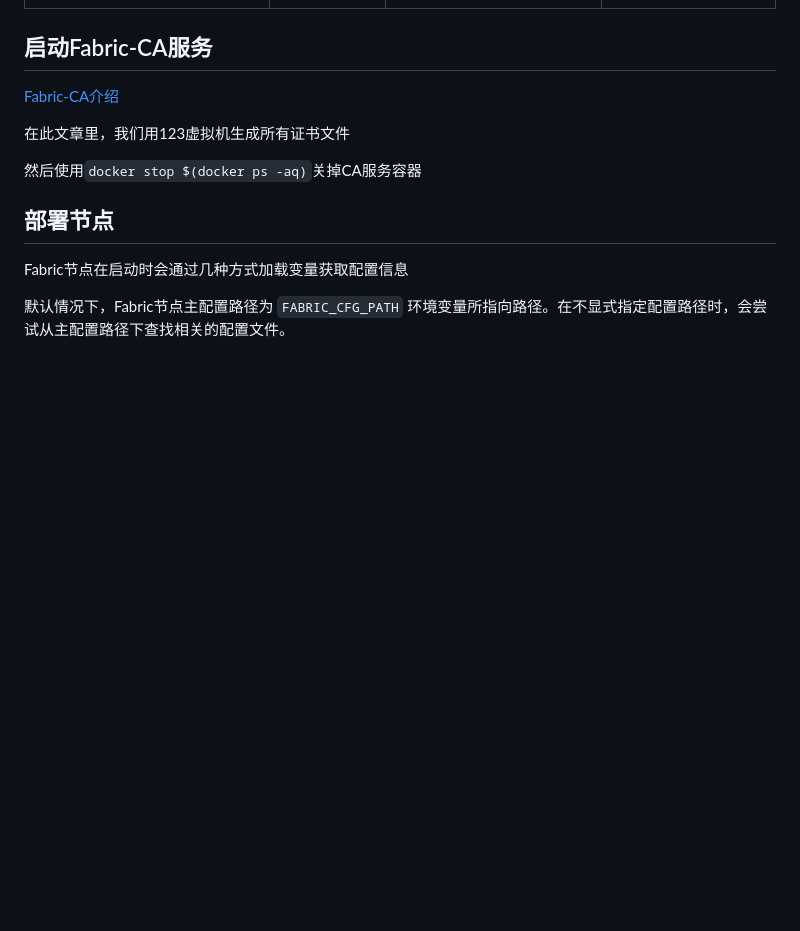
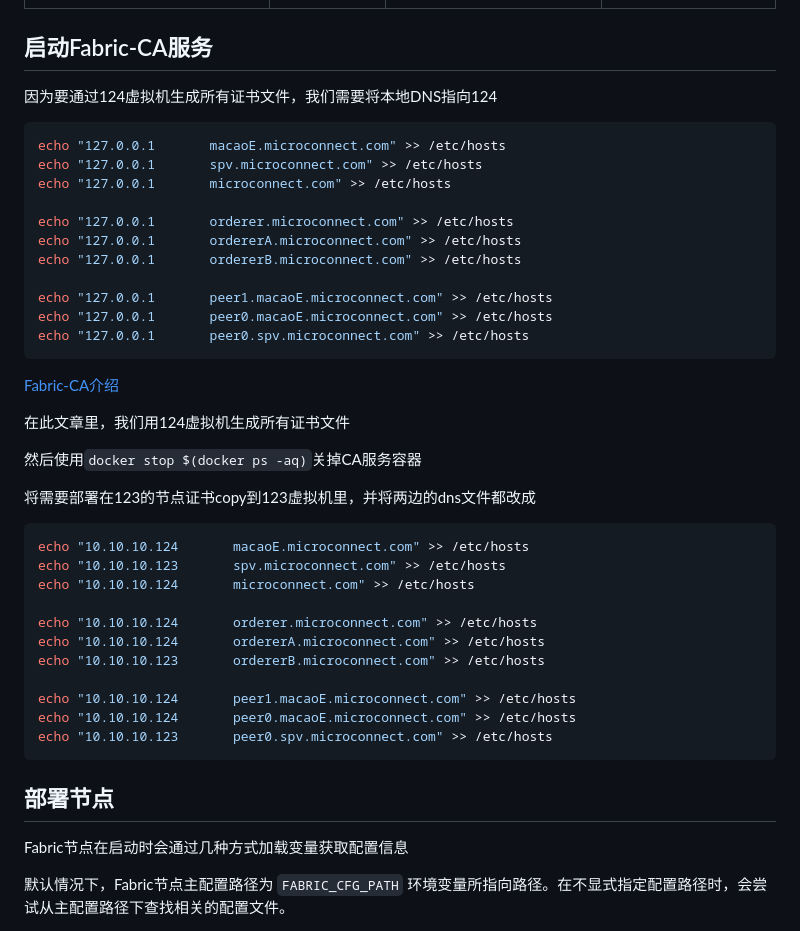
Before and after one commit to katheriney0116/HyperLedger_Network, a Markdown page: test2/readme.md, the part around one of its changes. GitHub-like rendering; blank space fills up the shorter version.

````diff
--- a/test2/readme.md
+++ b/test2/readme.md
@@ -20,11 +20,42 @@
 | peer0.spv.microconnect.com | 10.10.10.124| **8055(peer_address)** 8052(chaincode) 9450(operation) |spv组织的一个peer节点 |
 
 ## 启动Fabric-CA服务
+
+因为要通过124虚拟机生成所有证书文件，我们需要将本地DNS指向124
+```bash
+echo "127.0.0.1       macaoE.microconnect.com" >> /etc/hosts
+echo "127.0.0.1       spv.microconnect.com" >> /etc/hosts
+echo "127.0.0.1       microconnect.com" >> /etc/hosts
+
+echo "127.0.0.1       orderer.microconnect.com" >> /etc/hosts
+echo "127.0.0.1       ordererA.microconnect.com" >> /etc/hosts
+echo "127.0.0.1       ordererB.microconnect.com" >> /etc/hosts
+
+echo "127.0.0.1       peer1.macaoE.microconnect.com" >> /etc/hosts
+echo "127.0.0.1       peer0.macaoE.microconnect.com" >> /etc/hosts
+echo "127.0.0.1       peer0.spv.microconnect.com" >> /etc/hosts
+```
 [Fabric-CA介绍](https://github.com/katheriney0116/HyperLedger_Network/blob/main/test2/documents/Fabric-CA.md)
 
-在此文章里，我们用123虚拟机生成所有证书文件
+在此文章里，我们用124虚拟机生成所有证书文件
 
 然后使用`docker stop $(docker ps -aq)`关掉CA服务容器
+
+将需要部署在123的节点证书copy到123虚拟机里，并将两边的dns文件都改成
+
+```bash
+echo "10.10.10.124       macaoE.microconnect.com" >> /etc/hosts
+echo "10.10.10.123       spv.microconnect.com" >> /etc/hosts
+echo "10.10.10.124       microconnect.com" >> /etc/hosts
+
+echo "10.10.10.124       orderer.microconnect.com" >> /etc/hosts
+echo "10.10.10.124       ordererA.microconnect.com" >> /etc/hosts
+echo "10.10.10.123       ordererB.microconnect.com" >> /etc/hosts
+
+echo "10.10.10.124       peer1.macaoE.microconnect.com" >> /etc/hosts
+echo "10.10.10.124       peer0.macaoE.microconnect.com" >> /etc/hosts
+echo "10.10.10.123       peer0.spv.microconnect.com" >> /etc/hosts
+```
 
 ## 部署节点
 
````
Also changed, not shown: other parts of test2/readme.md (+2 -1 lines).
